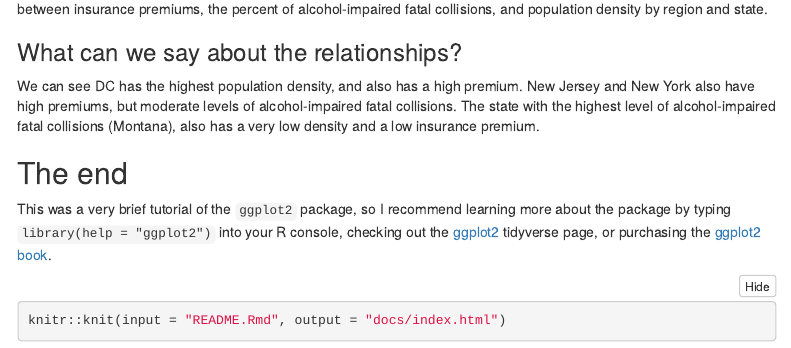
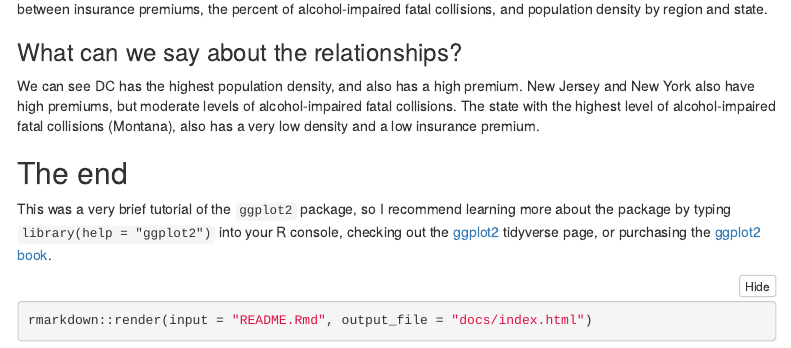
Before and after one commit to mjfrigaard/static-viz-ggplot2-bu-2019, an R Markdown document (README.Rmd): the page in a window 1100 px wide, from 16920 px down. Rendered offline with R 4.5, knitr and Pandoc, with nearby package versions; folded parts are opened; some code elsewhere in the file could not run offline; menus at the side of the page are left out; column names are cleaned by a stand-in for the janitor package.

Commit message:
new index

````diff
--- a/README.Rmd
+++ b/README.Rmd
@@ -684,5 +684,5 @@ We can see DC has the highest population density, and also has a high premium. N
 This was a very brief tutorial of the `ggplot2` package, so I recommend learning more about the package by typing `library(help = "ggplot2")` into your R console, checking out the [ggplot2](http://ggplot2.tidyverse.org/reference/ggplot2-package.html) tidyverse page, or purchasing the [ggplot2 book](https://www.amazon.com/ggplot2-Elegant-Graphics-Data-Analysis/dp/331924275X/ref=sr_1_1?s=books&ie=UTF8&qid=1504615645&sr=1-1&keywords=ggplot2).
 
 ```{r create-index.html, eval=FALSE}
-knitr::knit(input = "README.Rmd", output = "docs/index.html")
+rmarkdown::render(input = "README.Rmd", output_file = "docs/index.html")
 ```
````
Also changed, not shown: figs/case_when_pipeline-ggp_bdrivers_point-1.png, figs/color-1.png, figs/ggp_alch_premiums-1.png, figs/ggp_alch_premiums_point-1.png, figs/ggp_alch_premiums_state_point_txt_facetw-1.png, figs/ggp_diamonds_aes-1.png, figs/ggp_num_drivers_state-1.png, figs/ggp_state_X_num_drivers_point-1.png, figs/labs_alch_premiums-1.png, figs/layer-bar-1.png, figs/point-size-1.png, figs/remove-legend-1.png, figs/size-point-1.png, 1 other file.
